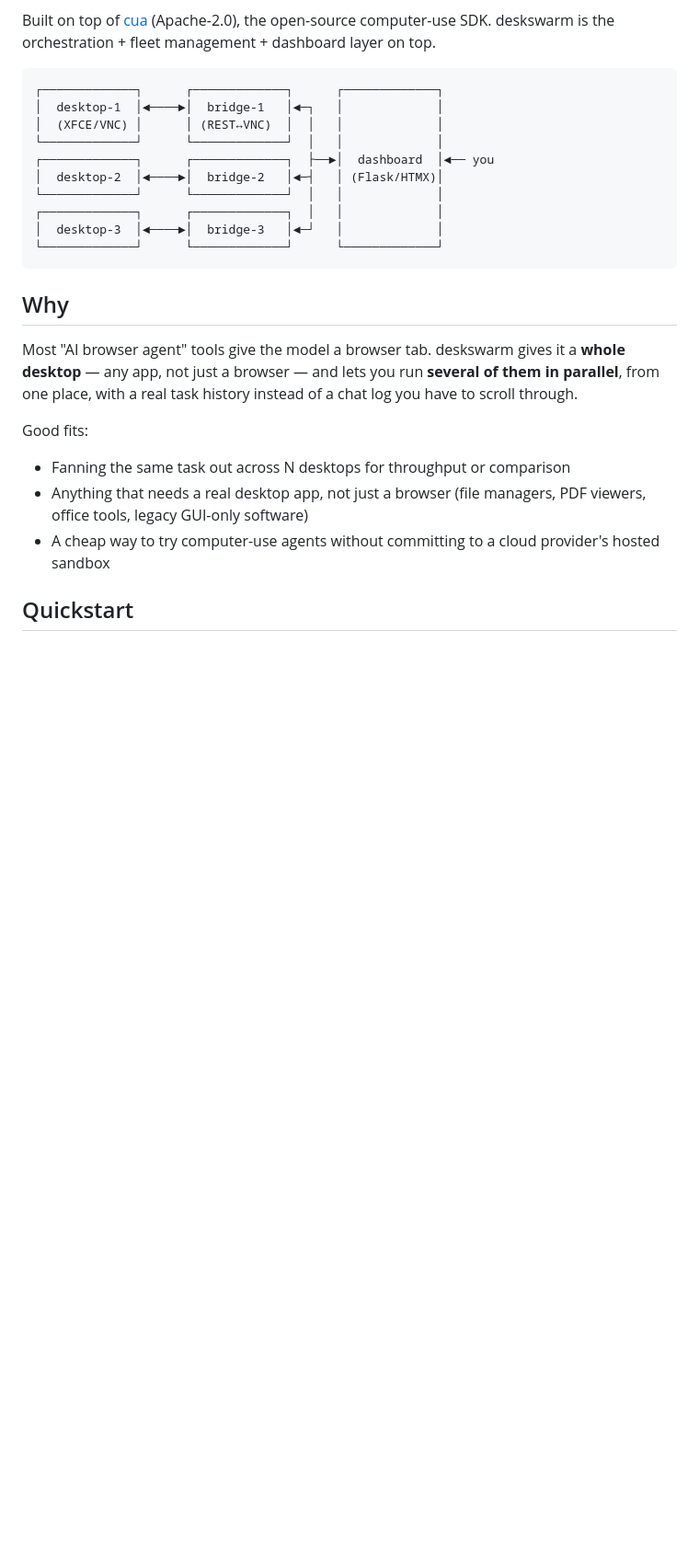
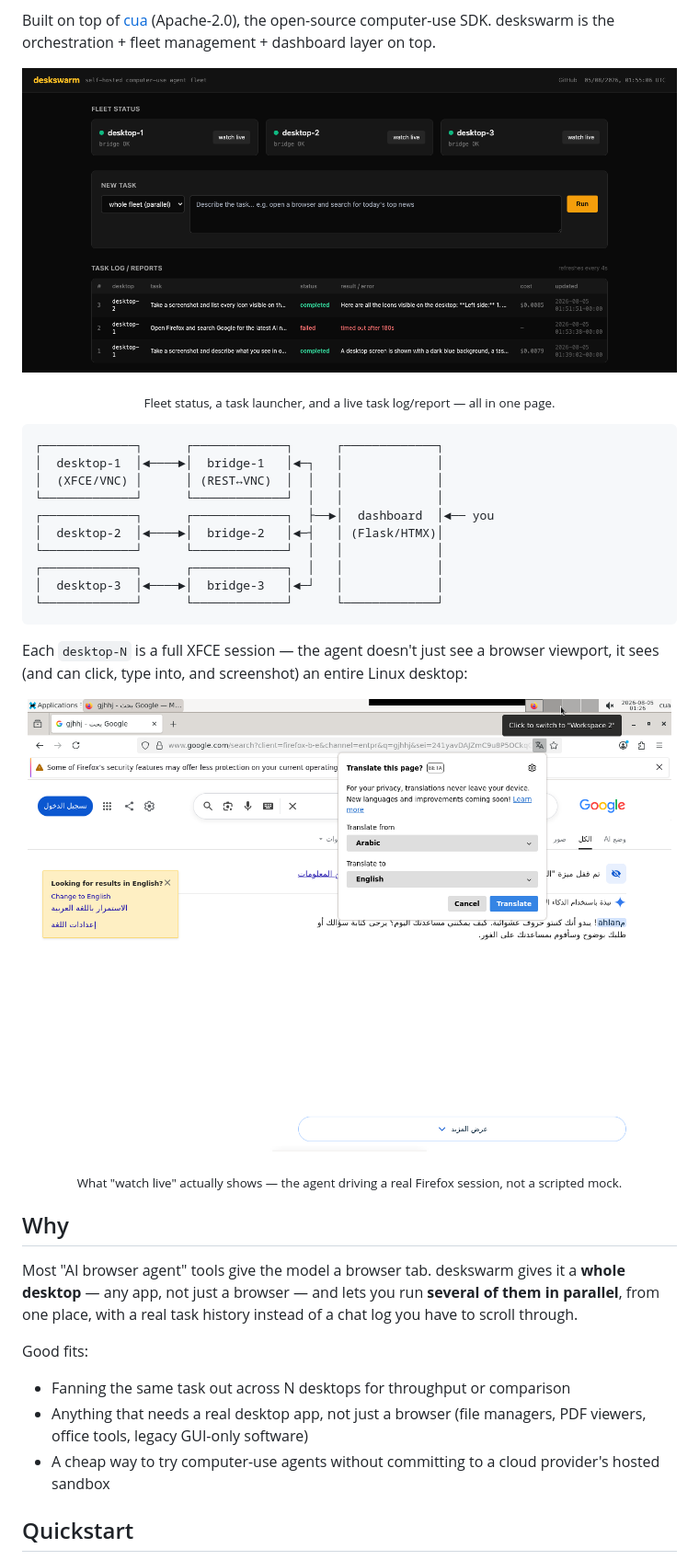
Before and after one commit to ahmedvnabil/deskswarm, a Markdown page: README.md, the part around the change printed below. Shown: that part at 92% size. Rendered like a GitHub page; pictures changed too: docs/screenshots/dashboard.png (added), docs/screenshots/live-desktop.png (added); blank space fills up the shorter version.

````diff
--- a/README.md
+++ b/README.md
@@ -12,6 +17,14 @@ Built on top of [cua](https://github.com/trycua/cua) (Apache-2.0), the
 open-source computer-use SDK. deskswarm is the orchestration + fleet
 management + dashboard layer on top.
 
+<p align="center">
+  <img src="docs/screenshots/dashboard.png" alt="deskswarm dashboard — fleet status, task launcher, task log with cost per run" width="820">
+</p>
+
+<p align="center">
+  <sub>Fleet status, a task launcher, and a live task log/report — all in one page.</sub>
+</p>
+
 ```
 ┌─────────────┐      ┌─────────────┐      ┌─────────────┐
 │  desktop-1  │◄────►│  bridge-1   │◄─┐   │             │
@@ -24,6 +37,18 @@ management + dashboard layer on top.
 │  desktop-3  │◄────►│  bridge-3   │◄─┘   │             │
 └─────────────┘      └─────────────┘      └─────────────┘
 ```
+
+Each `desktop-N` is a full XFCE session — the agent doesn't just see a
+browser viewport, it sees (and can click, type into, and screenshot) an
+entire Linux desktop:
+
+<p align="center">
+  <img src="docs/screenshots/live-desktop.png" alt="A real desktop controlled by the agent — Firefox open on a Google search" width="700">
+</p>
+
+<p align="center">
+  <sub>What "watch live" actually shows — the agent driving a real Firefox session, not a scripted mock.</sub>
+</p>
 
 ## Why
 
````
Also changed, not shown: other parts of README.md (+6 -1 lines), docs/UPSTREAM_CUA_BUG.md (+3 -3 lines).
